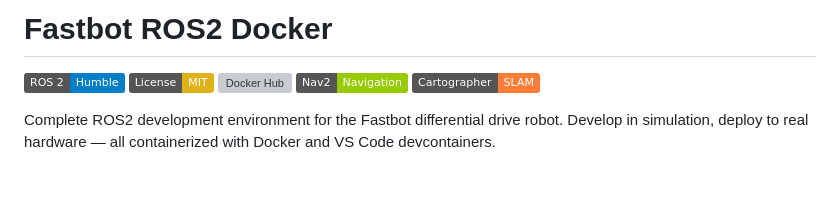
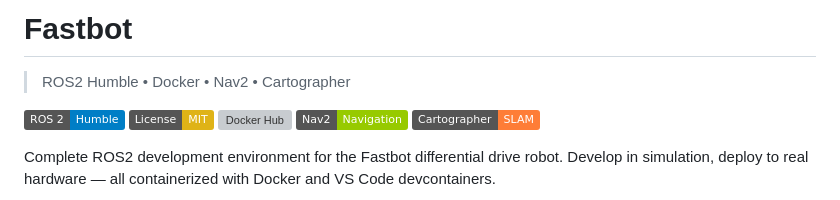
Before and after one commit to legalaspro/fastbot, a Markdown page: README.md, the part around the change. GitHub-like rendering; badges without logos; blank space fills up the shorter version; grey boxes are pictures that could not be loaded.

```diff
--- a/README.md
+++ b/README.md
@@ -1,4 +1,6 @@
-# Fastbot ROS2 Docker
+# Fastbot
+
+> ROS2 Humble • Docker • Nav2 • Cartographer
 
 [![ROS 2 Humble](https://img.shields.io/badge/ROS%202-Humble-blue?logo=ros)](https://docs.ros.org/en/humble/)
 [![License: MIT](https://img.shields.io/badge/License-MIT-yellow.svg)](LICENSE)
```
